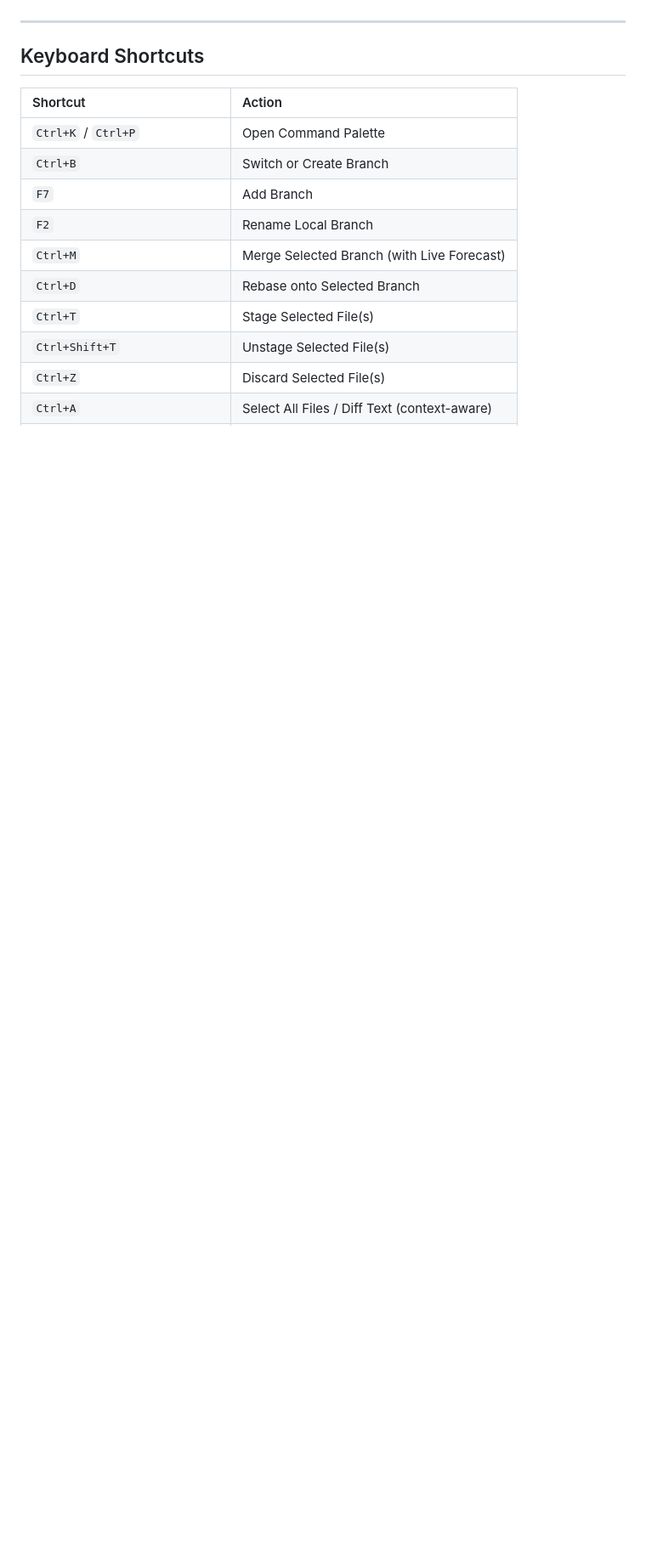
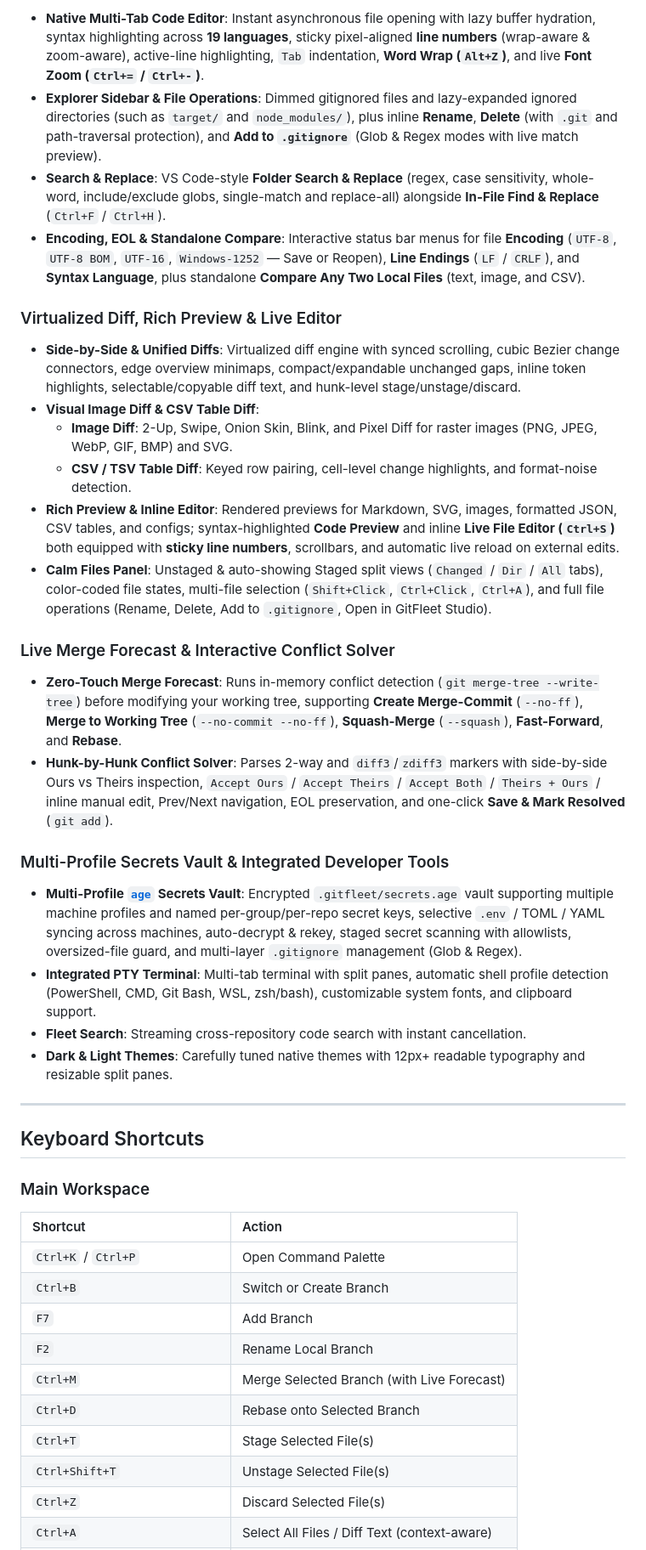
Before and after one commit to ioz-labs/gitfleet, a Markdown page: README.md, the part around one of its changes. Shown at 85% size. GitHub-like rendering; blank space fills up the shorter version.

```diff
--- a/README.md
+++ b/README.md
@@ -30,7 +43,31 @@
+- **Native Multi-Tab Code Editor**: Instant asynchronous file opening with lazy buffer hydration, syntax highlighting across **19 languages**, sticky pixel-aligned **line numbers** (wrap-aware & zoom-aware), active-line highlighting, `Tab` indentation, **Word Wrap (`Alt+Z`)**, and live **Font Zoom (`Ctrl+=` / `Ctrl+-`)**.
+- **Explorer Sidebar & File Operations**: Dimmed gitignored files and lazy-expanded ignored directories (such as `target/` and `node_modules/`), plus inline **Rename**, **Delete** (with `.git` and path-traversal protection), and **Add to `.gitignore`** (Glob & Regex modes with live match preview).
+- **Search & Replace**: VS Code-style **Folder Search & Replace** (regex, case sensitivity, whole-word, include/exclude globs, single-match and replace-all) alongside **In-File Find & Replace** (`Ctrl+F` / `Ctrl+H`).
+- **Encoding, EOL & Standalone Compare**: Interactive status bar menus for file **Encoding** (`UTF-8`, `UTF-8 BOM`, `UTF-16`, `Windows-1252` — Save or Reopen), **Line Endings** (`LF` / `CRLF`), and **Syntax Language**, plus standalone **Compare Any Two Local Files** (text, image, and CSV).
+
+### Virtualized Diff, Rich Preview & Live Editor
+- **Side-by-Side & Unified Diffs**: Virtualized diff engine with synced scrolling, cubic Bezier change connectors, edge overview minimaps, compact/expandable unchanged gaps, inline token highlights, selectable/copyable diff text, and hunk-level stage/unstage/discard.
+- **Visual Image Diff & CSV Table Diff**:
+  - **Image Diff**: 2-Up, Swipe, Onion Skin, Blink, and Pixel Diff for raster images (PNG, JPEG, WebP, GIF, BMP) and SVG.
+  - **CSV / TSV Table Diff**: Keyed row pairing, cell-level change highlights, and format-noise detection.
+- **Rich Preview & Inline Editor**: Rendered previews for Markdown, SVG, images, formatted JSON, CSV tables, and configs; syntax-highlighted **Code Preview** and inline **Live File Editor (`Ctrl+S`)** both equipped with **sticky line numbers**, scrollbars, and automatic live reload on external edits.
+- **Calm Files Panel**: Unstaged & auto-showing Staged split views (`Changed` / `Dir` / `All` tabs), color-coded file states, multi-file selection (`Shift+Click`, `Ctrl+Click`, `Ctrl+A`), and full file operations (Rename, Delete, Add to `.gitignore`, Open in GitFleet Studio).
+
+### Live Merge Forecast & Interactive Conflict Solver
+- **Zero-Touch Merge Forecast**: Runs in-memory conflict detection (`git merge-tree --write-tree`) before modifying your working tree, supporting **Create Merge-Commit** (`--no-ff`), **Merge to Working Tree** (`--no-commit --no-ff`), **Squash-Merge** (`--squash`), **Fast-Forward**, and **Rebase**.
+- **Hunk-by-Hunk Conflict Solver**: Parses 2-way and `diff3`/`zdiff3` markers with side-by-side Ours vs Theirs inspection, `Accept Ours` / `Accept Theirs` / `Accept Both` / `Theirs + Ours` / inline manual edit, Prev/Next navigation, EOL preservation, and one-click **Save & Mark Resolved** (`git add`).
+
+### Multi-Profile Secrets Vault & Integrated Developer Tools
+- **Multi-Profile [`age`](https://age-encryption.org/) Secrets Vault**: Encrypted `.gitfleet/secrets.age` vault supporting multiple machine profiles and named per-group/per-repo secret keys, selective `.env` / TOML / YAML syncing across machines, auto-decrypt & rekey, staged secret scanning with allowlists, oversized-file guard, and multi-layer `.gitignore` management (Glob & Regex).
+- **Integrated PTY Terminal**: Multi-tab terminal with split panes, automatic shell profile detection (PowerShell, CMD, Git Bash, WSL, zsh/bash), customizable system fonts, and clipboard support.
+- **Fleet Search**: Streaming cross-repository code search with instant cancellation.
+- **Dark & Light Themes**: Carefully tuned native themes with 12px+ readable typography and resizable split panes.
 
 ---
 
 ## Keyboard Shortcuts
+
+### Main Workspace
 
 | Shortcut | Action |
 | :--- | :--- |
```
Also changed, not shown: other parts of README.md (+64 -36 lines), assets/screenshots/gitfleet-studio.jpg (added), assets/screenshots/gitfleet-workspace.jpg (added).
